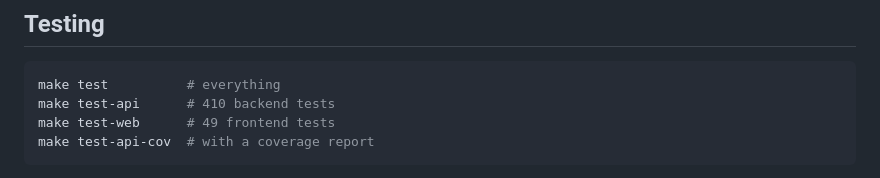
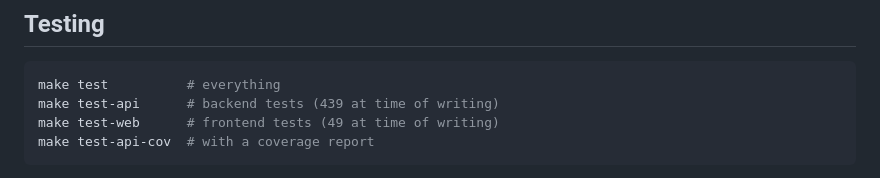
Before and after one commit to Advaith-Ganesh/Zentra, a Markdown page: README.md, the part around the change. Rendered like a GitHub page.

Commit message:
fix(readme): correct stale backend test count
The Testing section claimed "410 backend tests", which was accurate when
originally written but the suite has grown since (worker/admin coverage and
the Slack handler tests added this session). Ran the actual suite to get the
real current count (439) rather than guessing, and phrased both numbers as
"at time of writing" so the text doesn't quietly go stale again the next
time a test is added — the exact count is one `make test-api` away regardless.

Co-Authored-By: Claude Sonnet 5 <noreply@anthropic.com>
Claude-Session: https://claude.ai/code/session_01LZxv2LztGtQA1UWaH4jAQF

````diff
--- a/README.md
+++ b/README.md
@@ -523,8 +523,8 @@ The full policy, threat model and vulnerability reporting process are in
 
 ```bash
 make test          # everything
-make test-api      # 410 backend tests
-make test-web      # 49 frontend tests
+make test-api      # backend tests (439 at time of writing)
+make test-web      # frontend tests (49 at time of writing)
 make test-api-cov  # with a coverage report
 ```
 
````
